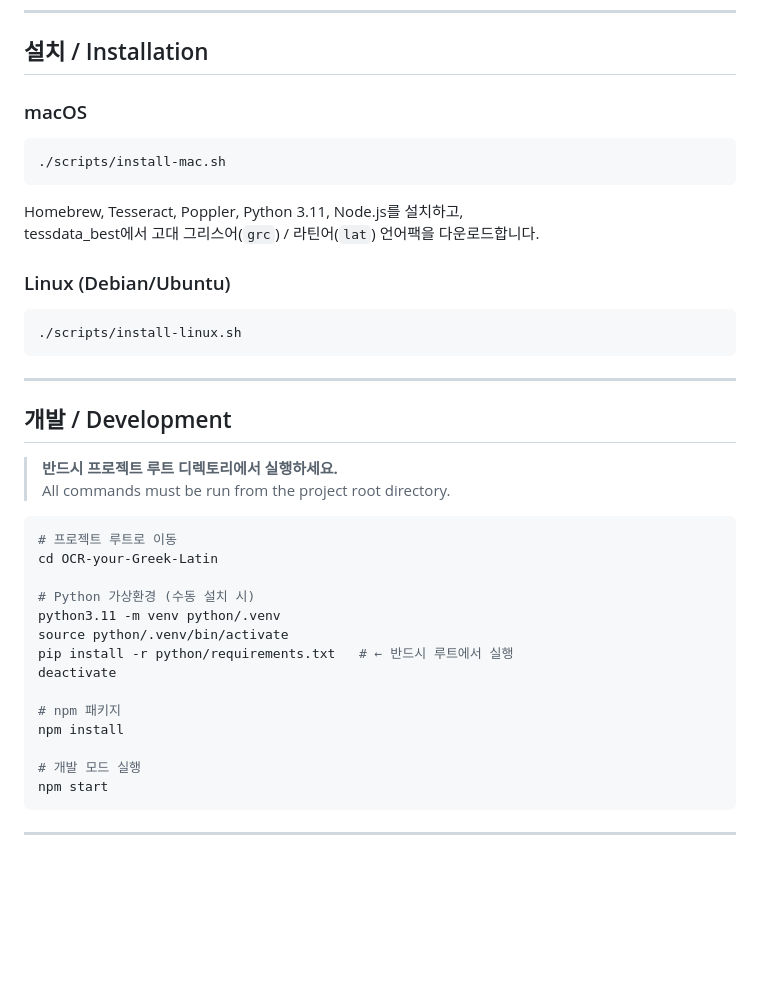
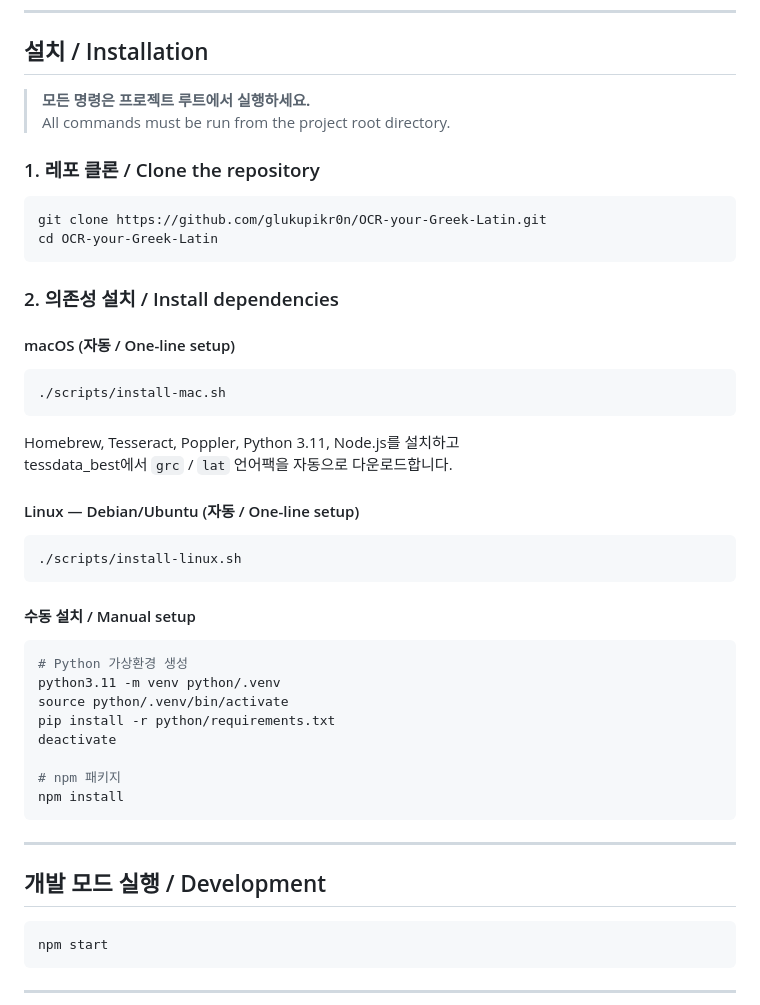
Before and after one commit to glukupikr0n/OCR-your-Greek-Latin, a Markdown page: README.md, the part around the change. Rendered like a GitHub page; blank space fills up the shorter version.

Commit message:
Add git clone step to README installation section
https://claude.ai/code/session_0135MC6wZSp4BYJv6pr98zVD

````diff
--- a/README.md
+++ b/README.md
@@ -65,42 +65,51 @@ tests/             JavaScript 테스트 (unit + e2e)
 
 ## 설치 / Installation
 
-### macOS
+> **모든 명령은 프로젝트 루트에서 실행하세요.**
+> All commands must be run from the project root directory.
+
+### 1. 레포 클론 / Clone the repository
+
+```bash
+git clone https://github.com/glukupikr0n/OCR-your-Greek-Latin.git
+cd OCR-your-Greek-Latin
+```
+
+### 2. 의존성 설치 / Install dependencies
+
+#### macOS (자동 / One-line setup)
 
 ```bash
 ./scripts/install-mac.sh
 ```
 
-Homebrew, Tesseract, Poppler, Python 3.11, Node.js를 설치하고,
-tessdata_best에서 고대 그리스어(`grc`) / 라틴어(`lat`) 언어팩을 다운로드합니다.
+Homebrew, Tesseract, Poppler, Python 3.11, Node.js를 설치하고
+tessdata_best에서 `grc` / `lat` 언어팩을 자동으로 다운로드합니다.
 
-### Linux (Debian/Ubuntu)
+#### Linux — Debian/Ubuntu (자동 / One-line setup)
 
 ```bash
 ./scripts/install-linux.sh
 ```
 
----
-
-## 개발 / Development
-
-> **반드시 프로젝트 루트 디렉토리에서 실행하세요.**
-> All commands must be run from the project root directory.
+#### 수동 설치 / Manual setup
 
 ```bash
-# 프로젝트 루트로 이동
-cd OCR-your-Greek-Latin
-
-# Python 가상환경 (수동 설치 시)
+# Python 가상환경 생성
 python3.11 -m venv python/.venv
 source python/.venv/bin/activate
-pip install -r python/requirements.txt   # ← 반드시 루트에서 실행
+pip install -r python/requirements.txt
 deactivate
 
 # npm 패키지
 npm install
+```
 
-# 개발 모드 실행
+---
+
+## 개발 모드 실행 / Development
+
+```bash
 npm start
 ```
 
````
